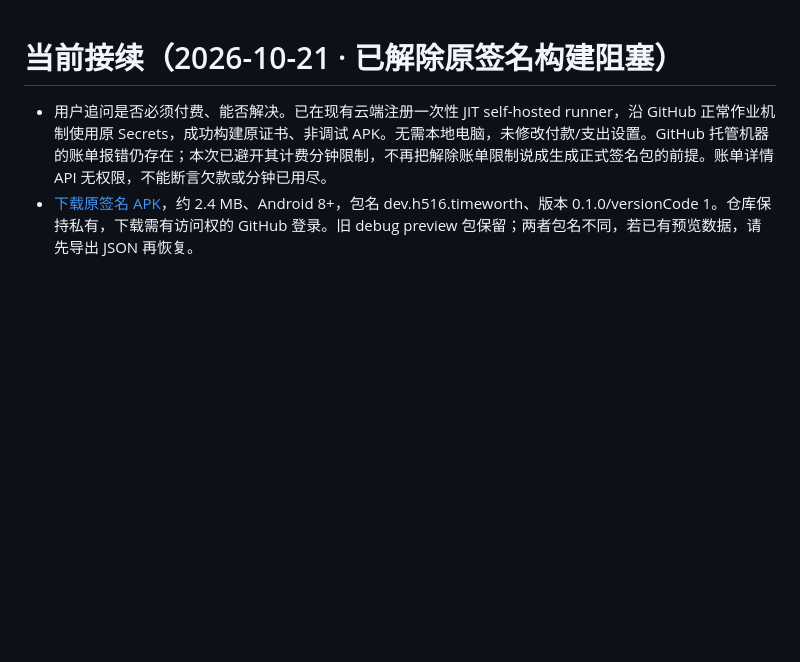
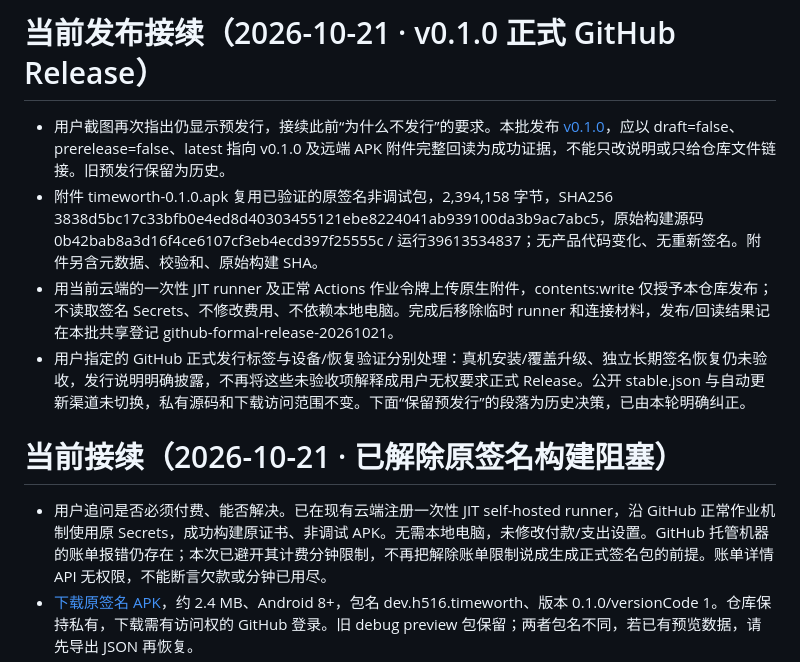
Before and after one commit to h516df/timeworth-android, a Markdown page: HANDOFF.md, the part around the change. GitHub-like rendering; blank space fills up the shorter version.

```diff
--- a/HANDOFF.md
+++ b/HANDOFF.md
@@ -1,3 +1,10 @@
+# 当前发布接续（2026-10-21 · v0.1.0 正式 GitHub Release）
+
+- 用户截图再次指出仍显示预发行，接续此前“为什么不发行”的要求。本批发布 [v0.1.0](https://github.com/h516df/timeworth-android/releases/tag/v0.1.0)，应以 draft=false、prerelease=false、latest 指向 v0.1.0 及远端 APK 附件完整回读为成功证据，不能只改说明或只给仓库文件链接。旧预发行保留为历史。
+- 附件 timeworth-0.1.0.apk 复用已验证的原签名非调试包，2,394,158 字节，SHA256 3838d5bc17c33bfb0e4ed8d40303455121ebe8224041ab939100da3b9ac7abc5，原始构建源码 0b42bab8a3d16f4ce6107cf3eb4ecd397f25555c / 运行39613534837；无产品代码变化、无重新签名。附件另含元数据、校验和、原始构建 SHA。
+- 用当前云端的一次性 JIT runner 及正常 Actions 作业令牌上传原生附件，contents:write 仅授予本仓库发布；不读取签名 Secrets、不修改费用、不依赖本地电脑。完成后移除临时 runner 和连接材料，发布/回读结果记在本批共享登记 github-formal-release-20261021。
+- 用户指定的 GitHub 正式发行标签与设备/恢复验证分别处理：真机安装/覆盖升级、独立长期签名恢复仍未验收，发行说明明确披露，不再将这些未验收项解释成用户无权要求正式 Release。公开 stable.json 与自动更新渠道未切换，私有源码和下载访问范围不变。下面“保留预发行”的段落为历史决策，已由本轮明确纠正。
+
 # 当前接续（2026-10-21 · 已解除原签名构建阻塞）
 
 - 用户追问是否必须付费、能否解决。已在现有云端注册一次性 JIT self-hosted runner，沿 GitHub 正常作业机制使用原 Secrets，成功构建原证书、非调试 APK。无需本地电脑，未修改付款/支出设置。GitHub 托管机器的账单报错仍存在；本次已避开其计费分钟限制，不再把解除账单限制说成生成正式签名包的前提。账单详情 API 无权限，不能断言欠款或分钟已用尽。
```
Also changed, not shown: AGENTS.md (+2 -0 lines), README.md (+1 -1 lines).
